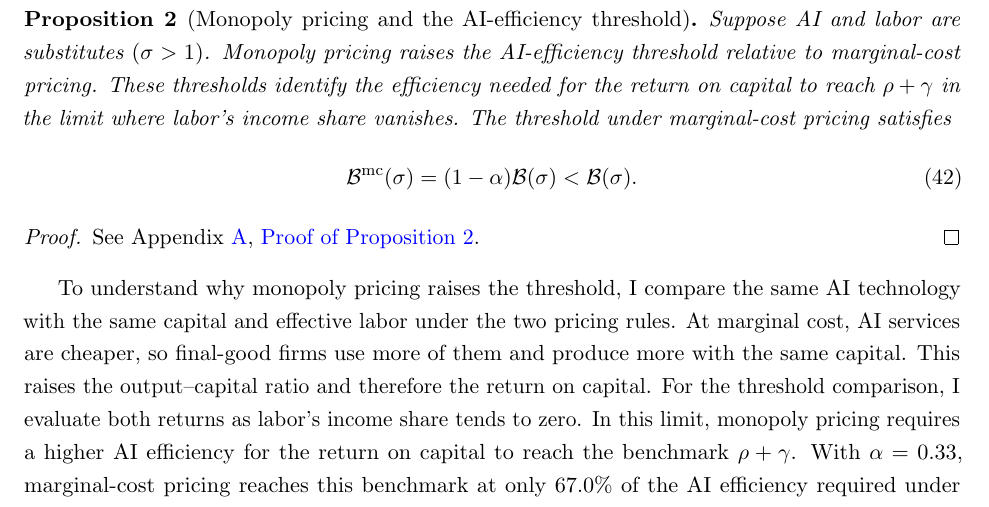
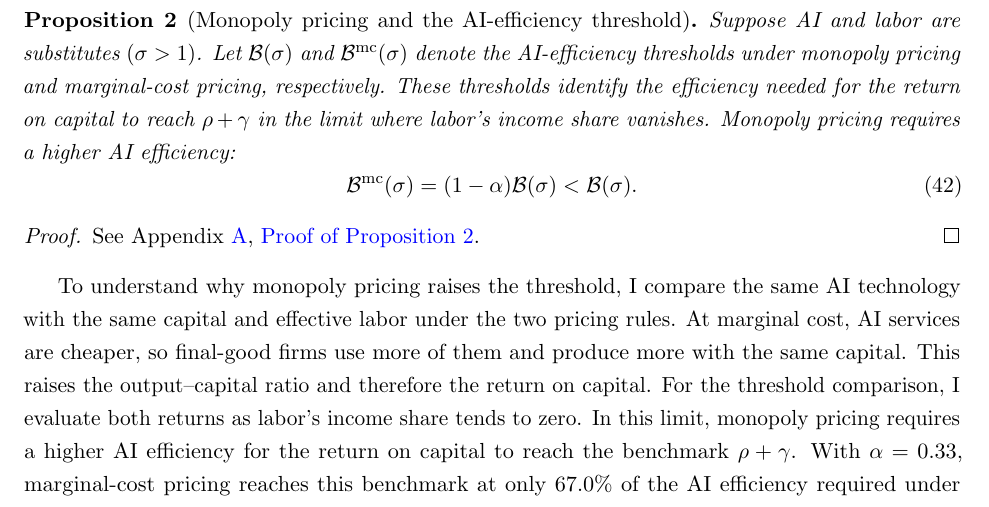
Before and after one commit to oliverpardo1979/ai-growth-and-labor, a LaTeX paper (main_rewrite.tex, which reads sections_rewrite/04_equilibrium_regimes.tex): part of page 19 of 69, cut so that both start at the same text. Compiled offline with pdfLaTeX.

Commit message:
Define both efficiency thresholds in Proposition 2

```diff
--- a/sections_rewrite/04_equilibrium_regimes.tex
+++ b/sections_rewrite/04_equilibrium_regimes.tex
@@ -310,11 +310,13 @@ share vanishes and therefore raises the required efficiency threshold.
 \Needspace{12\baselineskip}
 \begin{proposition}[Monopoly pricing and the AI-efficiency threshold]
 \label{prop:rewrite-monopoly-threshold}
-Suppose AI and labor are substitutes $(\sigma>1)$. Monopoly pricing
-raises the AI-efficiency threshold relative to marginal-cost pricing.
+Suppose AI and labor are substitutes $(\sigma>1)$. Let
+$\mathcal B(\sigma)$ and $\mathcal B^{\mathrm{mc}}(\sigma)$ denote the
+AI-efficiency thresholds under monopoly pricing and marginal-cost
+pricing, respectively.
 These thresholds identify the efficiency needed for the return on
 capital to reach $\rho+\gamma$ in the limit where labor's income share
-vanishes. The threshold under marginal-cost pricing satisfies
+vanishes. Monopoly pricing requires a higher AI efficiency:
 \begin{equation}
  \mathcal B^{\mathrm{mc}}(\sigma)
  =(1-\alpha)\mathcal B(\sigma)<\mathcal B(\sigma).
```
